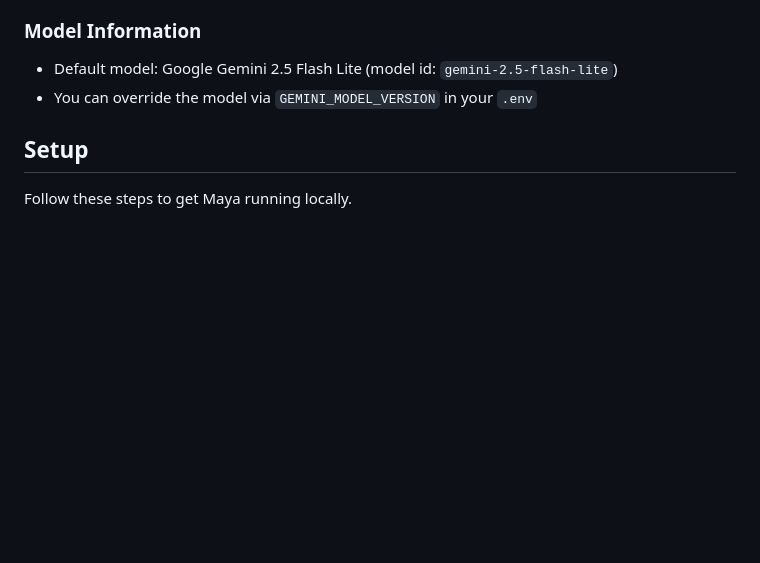
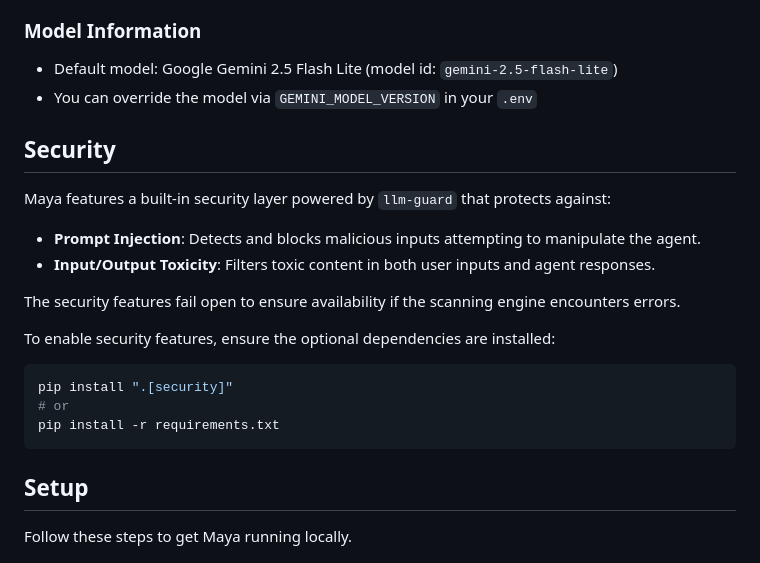
Before and after one commit to MOK-5-ha/MayaMCP, a Markdown page: README.md, the part around the change. Drawn GitHub-style; blank space fills up the shorter version.

Commit message:
feat: implements and documents LLM Guard security scanning for inputs and outputs.

````diff
--- a/README.md
+++ b/README.md
@@ -44,6 +44,23 @@ This second iteration of Maya, our AI agent, will be bolstered with the power of
 
 - Default model: Google Gemini 2.5 Flash Lite (model id: `gemini-2.5-flash-lite`)
 - You can override the model via `GEMINI_MODEL_VERSION` in your `.env`
+
+## Security
+
+Maya features a built-in security layer powered by `llm-guard` that protects against:
+
+- **Prompt Injection**: Detects and blocks malicious inputs attempting to manipulate the agent.
+- **Input/Output Toxicity**: Filters toxic content in both user inputs and agent responses.
+
+The security features fail open to ensure availability if the scanning engine encounters errors.
+
+To enable security features, ensure the optional dependencies are installed:
+
+```bash
+pip install ".[security]"
+# or
+pip install -r requirements.txt
+```
 
 ## Setup
 
````
Also changed, not shown: AGENTS.md (+6 -0 lines), 1 other file.
